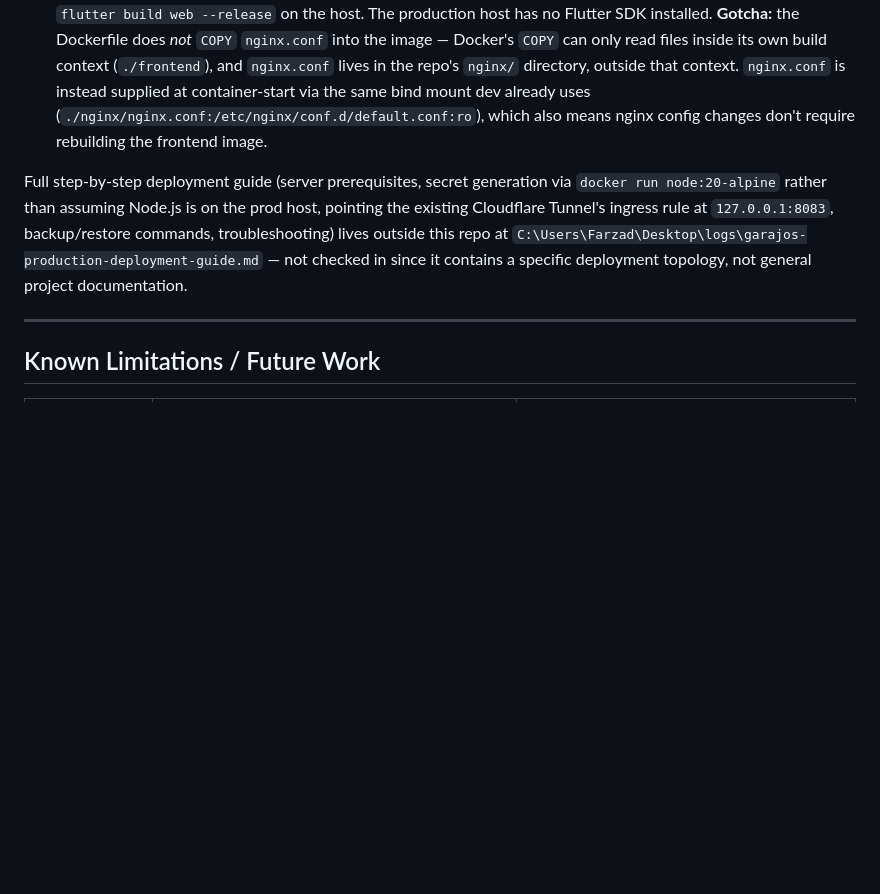
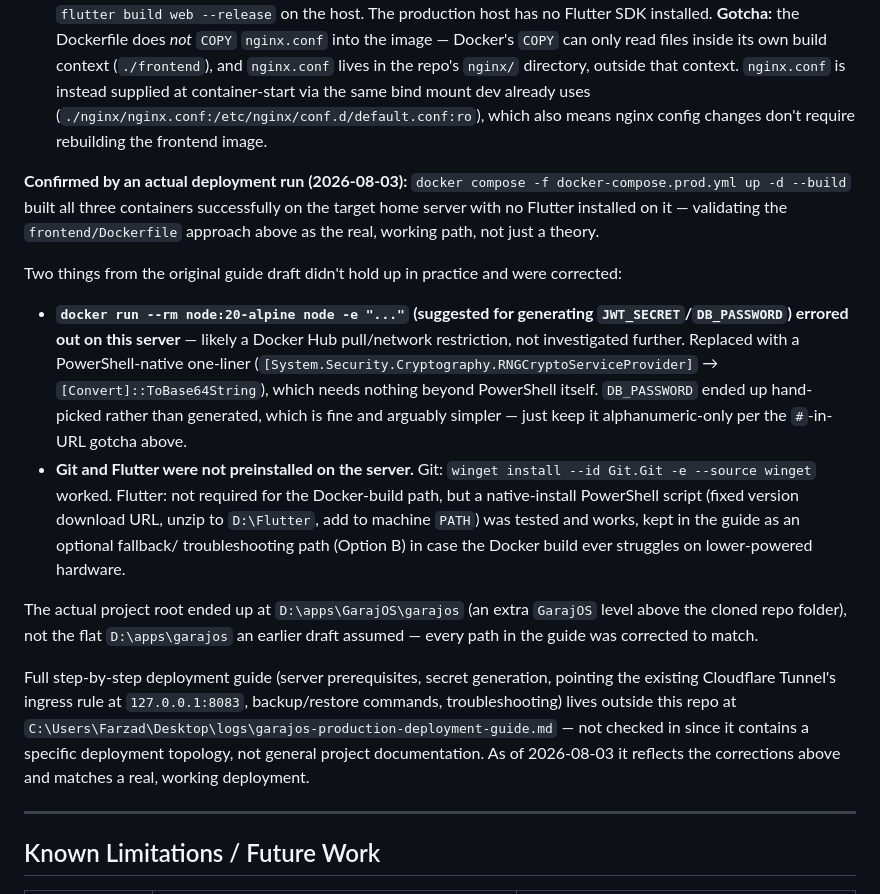
Before and after one commit to FarzadDerafshi/AutoService, a Markdown page: DECISIONS.md, the part around the change. Drawn GitHub-style; blank space fills up the shorter version.

```diff
--- a/DECISIONS.md
+++ b/DECISIONS.md
@@ -767,14 +767,43 @@ Prod differs from dev in three deliberate ways:
   (`./nginx/nginx.conf:/etc/nginx/conf.d/default.conf:ro`), which also
   means nginx config changes don't require rebuilding the frontend image.
 
+**Confirmed by an actual deployment run (2026-08-03):** `docker compose -f
+docker-compose.prod.yml up -d --build` built all three containers
+successfully on the target home server with no Flutter installed on it —
+validating the `frontend/Dockerfile` approach above as the real, working
+path, not just a theory.
+
+Two things from the original guide draft didn't hold up in practice and
+were corrected:
+- **`docker run --rm node:20-alpine node -e "..."` (suggested for
+  generating `JWT_SECRET`/`DB_PASSWORD`) errored out on this server** —
+  likely a Docker Hub pull/network restriction, not investigated further.
+  Replaced with a PowerShell-native one-liner
+  (`[System.Security.Cryptography.RNGCryptoServiceProvider]` →
+  `[Convert]::ToBase64String`), which needs nothing beyond PowerShell
+  itself. `DB_PASSWORD` ended up hand-picked rather than generated, which
+  is fine and arguably simpler — just keep it alphanumeric-only per the
+  `#`-in-URL gotcha above.
+- **Git and Flutter were not preinstalled on the server.** Git: `winget
+  install --id Git.Git -e --source winget` worked. Flutter: not required
+  for the Docker-build path, but a native-install PowerShell script (fixed
+  version download URL, unzip to `D:\Flutter`, add to machine `PATH`) was
+  tested and works, kept in the guide as an optional fallback/
+  troubleshooting path (Option B) in case the Docker build ever struggles
+  on lower-powered hardware.
+
+The actual project root ended up at `D:\apps\GarajOS\garajos` (an extra
+`GarajOS` level above the cloned repo folder), not the flat `D:\apps\garajos`
+an earlier draft assumed — every path in the guide was corrected to match.
+
 Full step-by-step deployment guide (server prerequisites, secret
-generation via `docker run node:20-alpine` rather than assuming Node.js is
-on the prod host, pointing the existing Cloudflare Tunnel's ingress rule
-at `127.0.0.1:8083`, backup/restore commands, troubleshooting) lives
-outside this repo at
+generation, pointing the existing Cloudflare Tunnel's ingress rule at
+`127.0.0.1:8083`, backup/restore commands, troubleshooting) lives outside
+this repo at
 `C:\Users\Farzad\Desktop\logs\garajos-production-deployment-guide.md` —
 not checked in since it contains a specific deployment topology, not
-general project documentation.
+general project documentation. As of 2026-08-03 it reflects the
+corrections above and matches a real, working deployment.
 
 ---
 
```
Also changed, not shown: CHANGELOG.md (+28 -0 lines).
